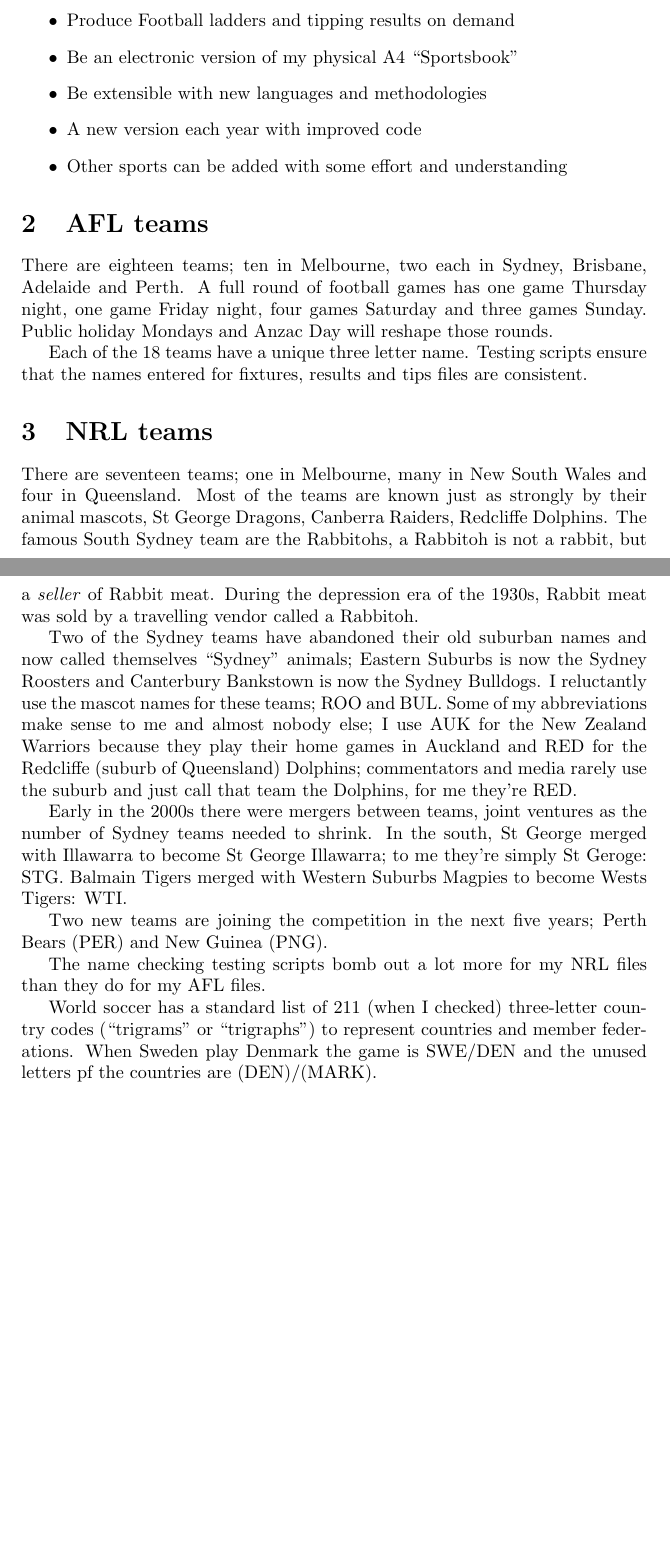
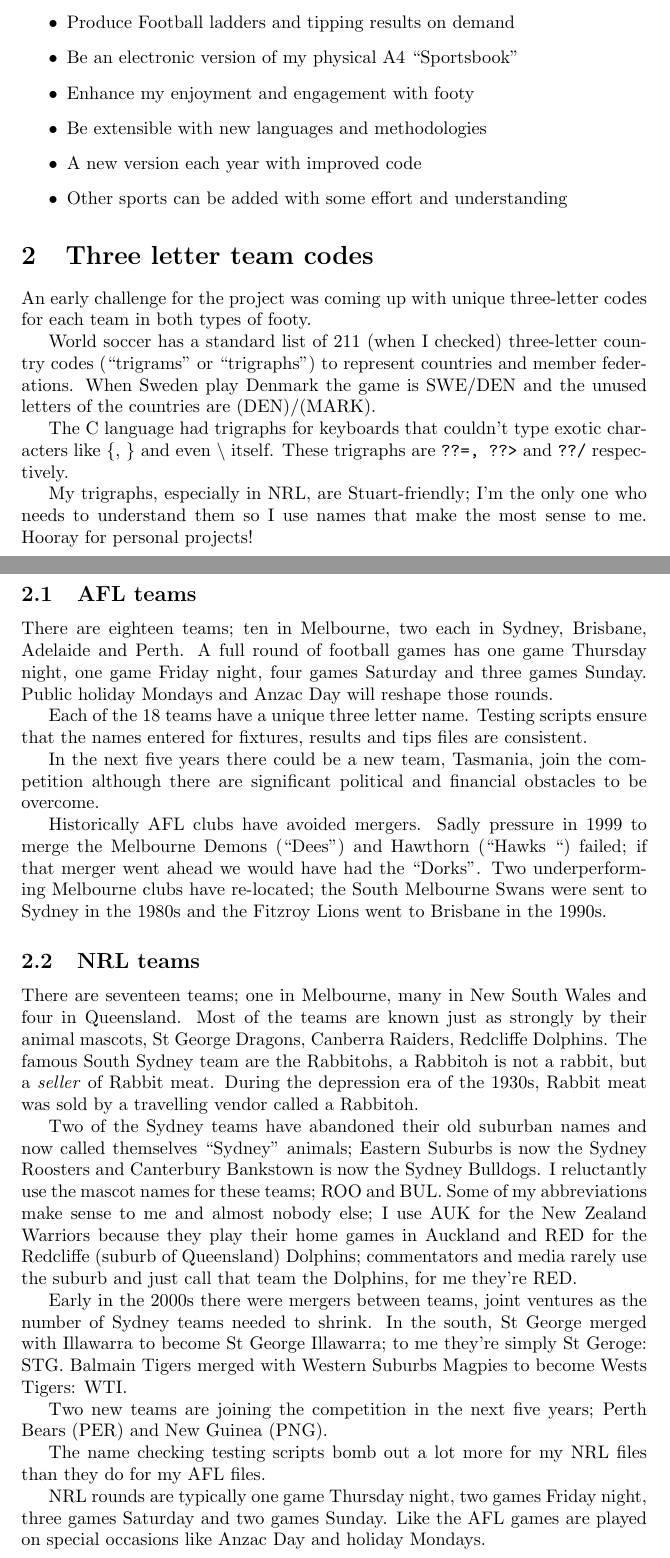
Before and after one commit to stucooper/sports2025, a LaTeX document (talk/sports2025.tex): two parts of pages 1 and 2 of 2, joined at a grey line, cut so that both start at the same text, the shorter picture padded with empty space. Compiled offline with pdfLaTeX.

Commit message:
AFL relocations, soccer and C language trigraphs

```diff
--- a/talk/sports2025.tex
+++ b/talk/sports2025.tex
@@ -21,12 +23,31 @@ follow AFL (Australian Football) and NRL (Rugby League) in 2025.
   \item Good practice using Perl
   \item Produce Football ladders and tipping results on demand
   \item Be an electronic version of my physical A4 ``Sportsbook''
+  \item Enhance my enjoyment and engagement with footy
   \item Be extensible with new languages and methodologies
   \item A new version each year with improved code
   \item Other sports can be added with some effort and understanding
 \end{itemize}
 
-\section{AFL teams}
+\section{Three letter team codes}
+
+An early challenge for the project was coming up with unique
+three-letter codes for each team in both types of footy.
+
+World soccer has a standard list of 211 (when I checked) three-letter
+country codes (``trigrams'' or ``trigraphs'') to represent countries
+and member federations. When Sweden play Denmark the game is
+SWE/DEN and the unused letters of the countries are (DEN)/(MARK).
+
+The C language had trigraphs for keyboards that couldn't type exotic
+characters like \{, \} and even \textbackslash\ itself. These
+trigraphs are \verb!??=, ??>! and \verb!??/! respectively.
+
+My trigraphs, especially in NRL, are Stuart-friendly; I'm the only one
+who needs to understand them so I use names that make the most sense
+to me. Hooray for personal projects!
+
+\subsection{AFL teams}
 
 There are eighteen teams; ten in Melbourne, two each in Sydney, Brisbane,
 Adelaide and Perth. A full round of football games has one game
@@ -38,7 +59,18 @@ Each of the 18 teams have a unique three letter name. Testing scripts
 ensure that the names entered for fixtures, results and tips files are
 consistent.
 
-\section{NRL teams}
+In the next five years there could be a new team, Tasmania, join the
+competition although there are significant political and financial
+obstacles to be overcome.
+
+Historically AFL clubs have avoided mergers. Sadly pressure in 1999 to
+merge the Melbourne Demons (``Dees'') and Hawthorn (``Hawks ``)
+failed; if that merger went ahead we would have had the ``Dorks''.
+Two underperforming Melbourne clubs have re-located; the South
+Melbourne Swans were sent to Sydney in the 1980s and the Fitzroy Lions
+went to Brisbane in the 1990s.
+
+\subsection{NRL teams}
 
 There are seventeen teams; one in Melbourne, many in New South Wales
 and four in Queensland. Most of the teams are known just as strongly
@@ -70,9 +102,8 @@ Perth Bears (PER) and New Guinea (PNG).
 The name checking testing scripts bomb out a lot more for my NRL files
 than they do for my AFL files.
 
-World soccer has a standard list of 211 (when I checked) three-letter
-country codes (``trigrams'' or ``trigraphs'') to represent countries
-and member federations. When Sweden play Denmark the game is
-SWE/DEN and the unused letters pf the countries are (DEN)/(MARK).
+NRL rounds are typically one game Thursday night, two games Friday
+night, three games Saturday and two games Sunday. Like the AFL games
+are played on special occasions like Anzac Day and holiday Mondays.
 
 \end{document}               % End of document.
```
Also changed, not shown: talk/sports2025.tex (2 more changed lines).
